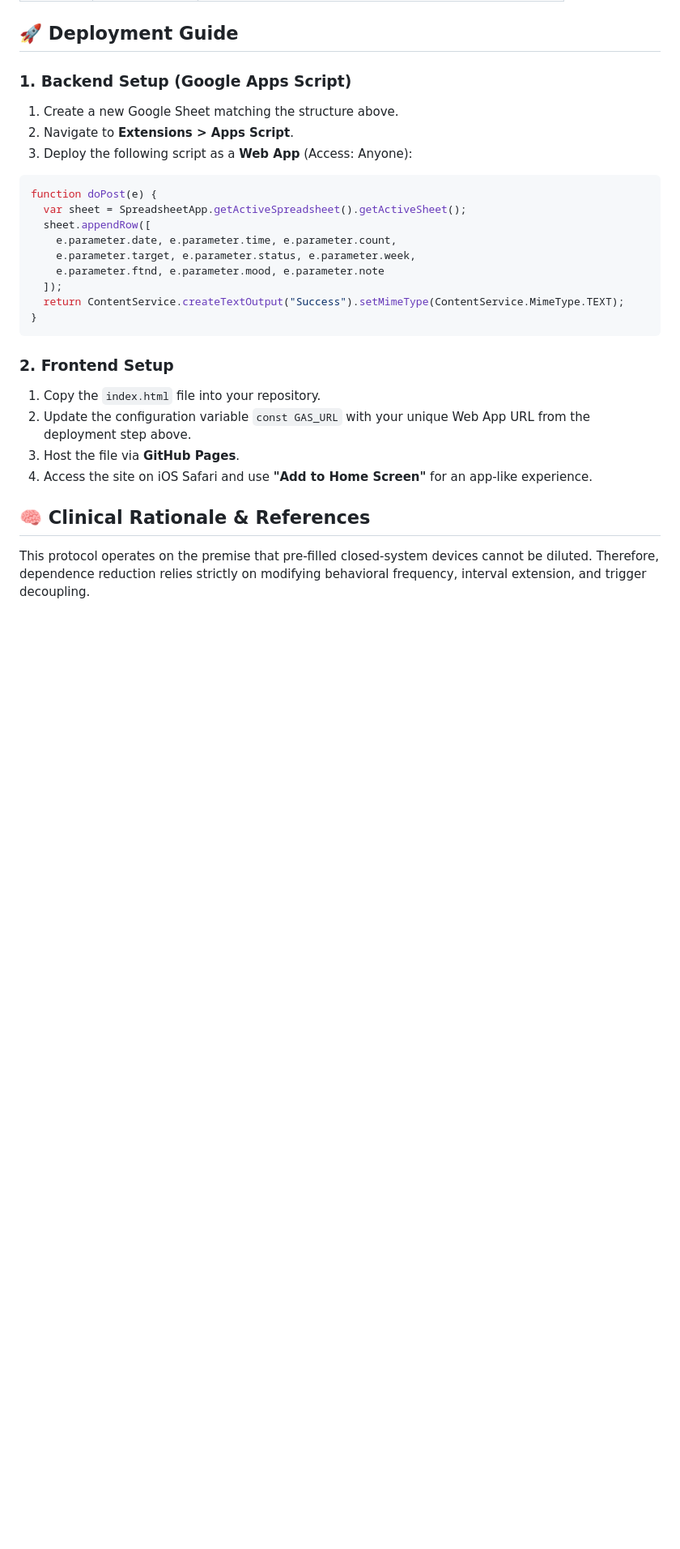
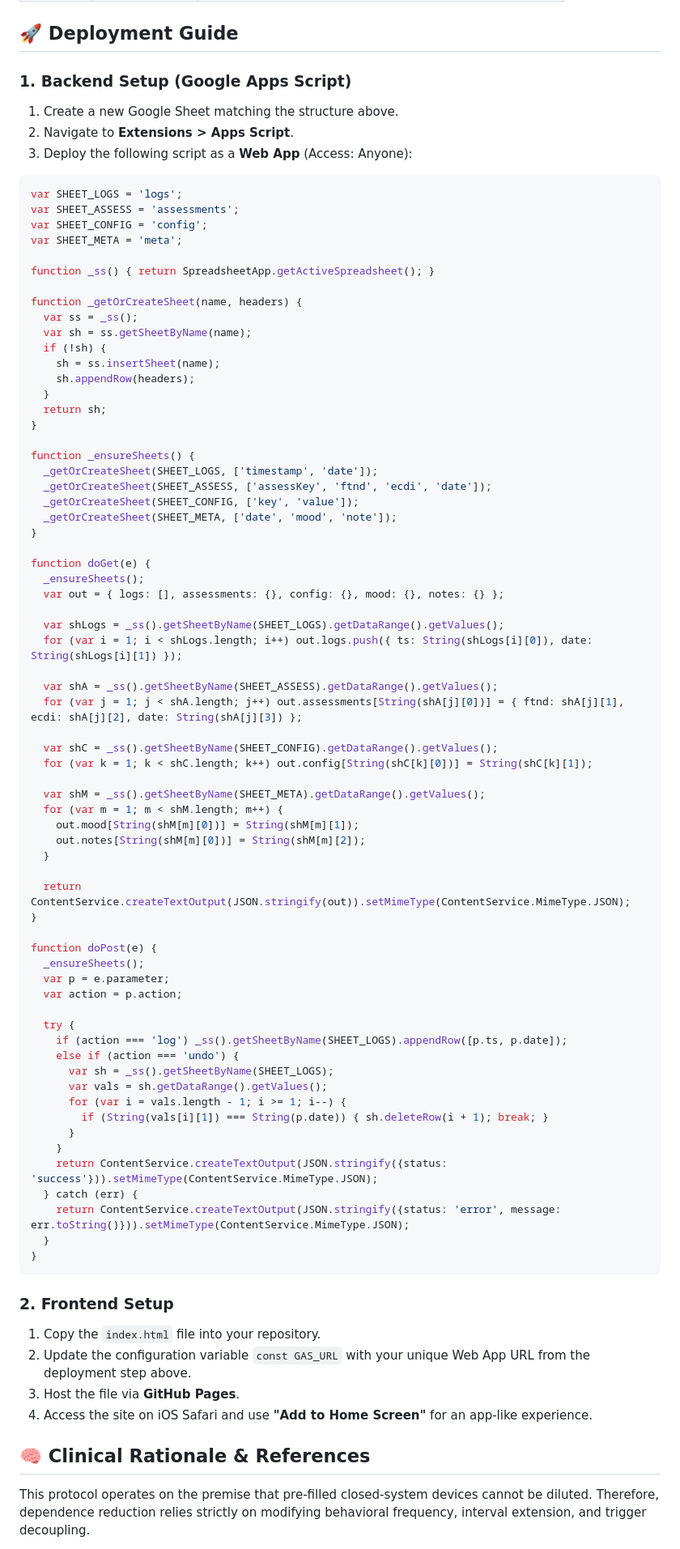
Before and after one commit to chayutthaphong/vapedown, a Markdown page: README.md, the part around one of its changes. Shown at 81% size. Drawn GitHub-style; blank space fills up the shorter version.

Commit message:
Enhance README with script and reference updates
Updated the README to include new script details and references.

````diff
--- a/README.md
+++ b/README.md
@@ -36,14 +36,70 @@ To utilize the automated cloud backup, set up a Google Sheet with the following
 3. Deploy the following script as a **Web App** (Access: Anyone):
 
 ```javascript
+var SHEET_LOGS = 'logs';
+var SHEET_ASSESS = 'assessments';
+var SHEET_CONFIG = 'config';
+var SHEET_META = 'meta';
+
+function _ss() { return SpreadsheetApp.getActiveSpreadsheet(); }
+
+function _getOrCreateSheet(name, headers) {
+  var ss = _ss();
+  var sh = ss.getSheetByName(name);
+  if (!sh) {
+    sh = ss.insertSheet(name);
+    sh.appendRow(headers);
+  }
+  return sh;
+}
+
+function _ensureSheets() {
+  _getOrCreateSheet(SHEET_LOGS, ['timestamp', 'date']);
+  _getOrCreateSheet(SHEET_ASSESS, ['assessKey', 'ftnd', 'ecdi', 'date']);
+  _getOrCreateSheet(SHEET_CONFIG, ['key', 'value']);
+  _getOrCreateSheet(SHEET_META, ['date', 'mood', 'note']);
+}
+
+function doGet(e) {
+  _ensureSheets();
+  var out = { logs: [], assessments: {}, config: {}, mood: {}, notes: {} };
+
+  var shLogs = _ss().getSheetByName(SHEET_LOGS).getDataRange().getValues();
+  for (var i = 1; i < shLogs.length; i++) out.logs.push({ ts: String(shLogs[i][0]), date: String(shLogs[i][1]) });
+
+  var shA = _ss().getSheetByName(SHEET_ASSESS).getDataRange().getValues();
+  for (var j = 1; j < shA.length; j++) out.assessments[String(shA[j][0])] = { ftnd: shA[j][1], ecdi: shA[j][2], date: String(shA[j][3]) };
+
+  var shC = _ss().getSheetByName(SHEET_CONFIG).getDataRange().getValues();
+  for (var k = 1; k < shC.length; k++) out.config[String(shC[k][0])] = String(shC[k][1]);
+
+  var shM = _ss().getSheetByName(SHEET_META).getDataRange().getValues();
+  for (var m = 1; m < shM.length; m++) {
+    out.mood[String(shM[m][0])] = String(shM[m][1]);
+    out.notes[String(shM[m][0])] = String(shM[m][2]);
+  }
+
+  return ContentService.createTextOutput(JSON.stringify(out)).setMimeType(ContentService.MimeType.JSON);
+}
+
 function doPost(e) {
-  var sheet = SpreadsheetApp.getActiveSpreadsheet().getActiveSheet();
-  sheet.appendRow([
-    e.parameter.date, e.parameter.time, e.parameter.count,
-    e.parameter.target, e.parameter.status, e.parameter.week,
-    e.parameter.ftnd, e.parameter.mood, e.parameter.note
-  ]);
-  return ContentService.createTextOutput("Success").setMimeType(ContentService.MimeType.TEXT);
+  _ensureSheets();
+  var p = e.parameter;
+  var action = p.action;
+
+  try {
+    if (action === 'log') _ss().getSheetByName(SHEET_LOGS).appendRow([p.ts, p.date]);
+    else if (action === 'undo') {
+      var sh = _ss().getSheetByName(SHEET_LOGS);
+      var vals = sh.getDataRange().getValues();
+      for (var i = vals.length - 1; i >= 1; i--) {
+        if (String(vals[i][1]) === String(p.date)) { sh.deleteRow(i + 1); break; }
+      }
+    }
+    return ContentService.createTextOutput(JSON.stringify({status: 'success'})).setMimeType(ContentService.MimeType.JSON);
+  } catch (err) {
+    return ContentService.createTextOutput(JSON.stringify({status: 'error', message: err.toString()})).setMimeType(ContentService.MimeType.JSON);
+  }
 }
 ```
 
````
Also changed, not shown: other parts of README.md (+6 -3 lines).
